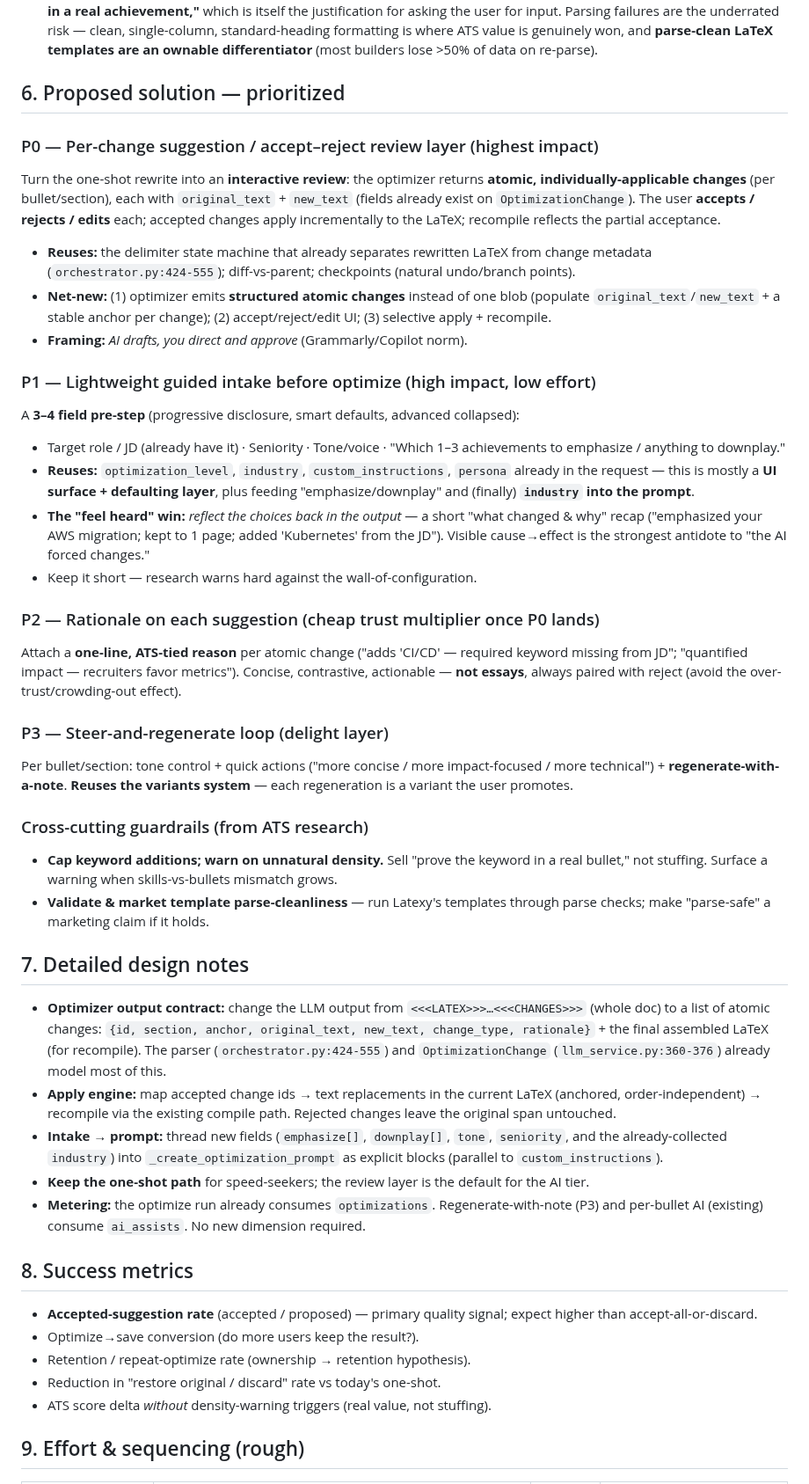
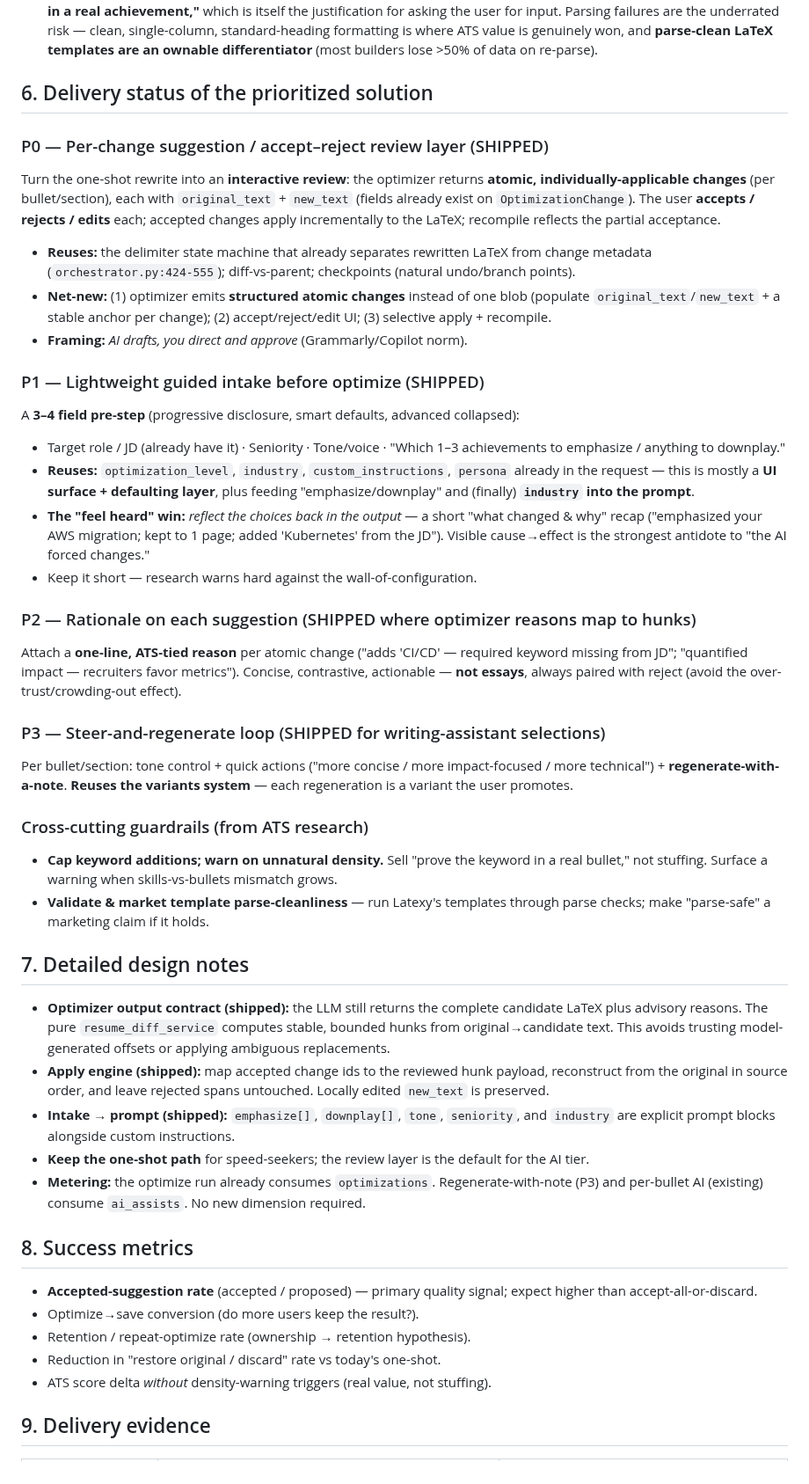
Before and after one commit to sanskarpan/Latexy, a Markdown page: docs/prd/2026-08-02-input-driven-optimization.md, the part around one of its changes. Shown at 88% size. Drawn GitHub-style.

Commit message:
docs: reconcile optimization review PRD (refs #1685)

```diff
--- a/docs/prd/2026-08-02-input-driven-optimization.md
+++ b/docs/prd/2026-08-02-input-driven-optimization.md
@@ -57,9 +85,9 @@ The optimize flow **already accepts rich inputs but spends them on a one-shot au
 - **Transparency raises agreement** (revealing AI reasoning lifted agreement ~2–4 pts, significant) — **but** extensive reasoning can cause **over-trust that crowds out the user's own judgment.** → Keep rationales **short, contrastive, ATS-tied**, always paired with an easy reject.
 - **ATS reality:** keyword filters are near-universal (~99.7% of recruiters), **but keyword stuffing backfires** (NLP screening penalizes unnatural density; "perfect score" is a myth — ~80% is the sweet spot). The credible rule: **"prove the keyword in a real achievement,"** which is itself the justification for asking the user for input. Parsing failures are the underrated risk — clean, single-column, standard-heading formatting is where ATS value is genuinely won, and **parse-clean LaTeX templates are an ownable differentiator** (most builders lose >50% of data on re-parse).
 
-## 6. Proposed solution — prioritized
+## 6. Delivery status of the prioritized solution
 
-### P0 — Per-change suggestion / accept–reject review layer (highest impact)
+### P0 — Per-change suggestion / accept–reject review layer (SHIPPED)
 
 Turn the one-shot rewrite into an **interactive review**: the optimizer returns **atomic, individually-applicable changes** (per bullet/section), each with `original_text` + `new_text` (fields already exist on `OptimizationChange`). The user **accepts / rejects / edits** each; accepted changes apply incrementally to the LaTeX; recompile reflects the partial acceptance.
 
@@ -67,7 +95,7 @@ Turn the one-shot rewrite into an **interactive review**: the optimizer returns
 - **Net-new:** (1) optimizer emits **structured atomic changes** instead of one blob (populate `original_text`/`new_text` + a stable anchor per change); (2) accept/reject/edit UI; (3) selective apply + recompile.
 - **Framing:** *AI drafts, you direct and approve* (Grammarly/Copilot norm).
 
-### P1 — Lightweight guided intake before optimize (high impact, low effort)
+### P1 — Lightweight guided intake before optimize (SHIPPED)
 
 A **3–4 field pre-step** (progressive disclosure, smart defaults, advanced collapsed):
 - Target role / JD (already have it) · Seniority · Tone/voice · "Which 1–3 achievements to emphasize / anything to downplay."
@@ -75,11 +103,11 @@ A **3–4 field pre-step** (progressive disclosure, smart defaults, advanced col
 - **The "feel heard" win:** *reflect the choices back in the output* — a short "what changed & why" recap ("emphasized your AWS migration; kept to 1 page; added 'Kubernetes' from the JD"). Visible cause→effect is the strongest antidote to "the AI forced changes."
 - Keep it short — research warns hard against the wall-of-configuration.
 
-### P2 — Rationale on each suggestion (cheap trust multiplier once P0 lands)
+### P2 — Rationale on each suggestion (SHIPPED where optimizer reasons map to hunks)
 
 Attach a **one-line, ATS-tied reason** per atomic change ("adds 'CI/CD' — required keyword missing from JD"; "quantified impact — recruiters favor metrics"). Concise, contrastive, actionable — **not essays**, always paired with reject (avoid the over-trust/crowding-out effect).
 
-### P3 — Steer-and-regenerate loop (delight layer)
+### P3 — Steer-and-regenerate loop (SHIPPED for writing-assistant selections)
 
 Per bullet/section: tone control + quick actions ("more concise / more impact-focused / more technical") + **regenerate-with-a-note**. **Reuses the variants system** — each regeneration is a variant the user promotes.
 
@@ -90,9 +118,16 @@ Per bullet/section: tone control + quick actions ("more concise / more impact-fo
 
 ## 7. Detailed design notes
 
-- **Optimizer output contract:** change the LLM output from `<<<LATEX>>>…<<<CHANGES>>>` (whole doc) to a list of atomic changes: `{id, section, anchor, original_text, new_text, change_type, rationale}` + the final assembled LaTeX (for recompile). The parser (`orchestrator.py:424-555`) and `OptimizationChange` (`llm_service.py:360-376`) already model most of this.
-- **Apply engine:** map accepted change ids → text replacements in the current LaTeX (anchored, order-independent) → recompile via the existing compile path. Rejected changes leave the original span untouched.
-- **Intake → prompt:** thread new fields (`emphasize[]`, `downplay[]`, `tone`, `seniority`, and the already-collected `industry`) into `_create_optimization_prompt` as explicit blocks (parallel to `custom_instructions`).
+- **Optimizer output contract (shipped):** the LLM still returns the complete
+  candidate LaTeX plus advisory reasons. The pure `resume_diff_service`
+  computes stable, bounded hunks from original→candidate text. This avoids
+  trusting model-generated offsets or applying ambiguous replacements.
+- **Apply engine (shipped):** map accepted change ids to the reviewed hunk
+  payload, reconstruct from the original in source order, and leave rejected
+  spans untouched. Locally edited `new_text` is preserved.
+- **Intake → prompt (shipped):** `emphasize[]`, `downplay[]`, `tone`,
+  `seniority`, and `industry` are explicit prompt blocks alongside custom
+  instructions.
 - **Keep the one-shot path** for speed-seekers; the review layer is the default for the AI tier.
 - **Metering:** the optimize run already consumes `optimizations`. Regenerate-with-note (P3) and per-bullet AI (existing) consume `ai_assists`. No new dimension required.
 
@@ -104,5 +139,5 @@ Per bullet/section: tone control + quick actions ("more concise / more impact-fo
 - Reduction in "restore original / discard" rate vs today's one-shot.
 - ATS score delta *without* density-warning triggers (real value, not stuffing).
 
-## 9. Effort & sequencing (rough)
+## 9. Delivery evidence
 
```
Also changed, not shown: other parts of docs/prd/2026-08-02-input-driven-optimization.md (+45 -15 lines).
